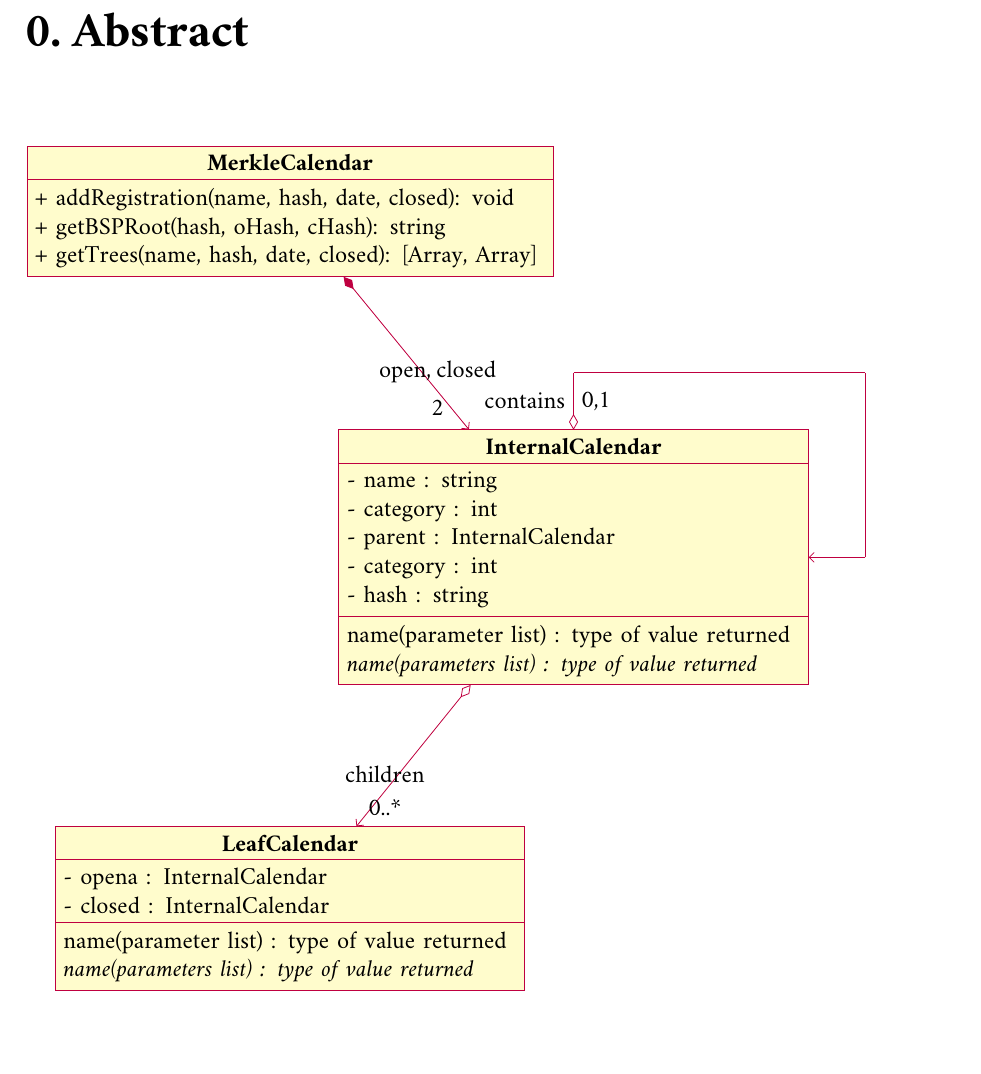
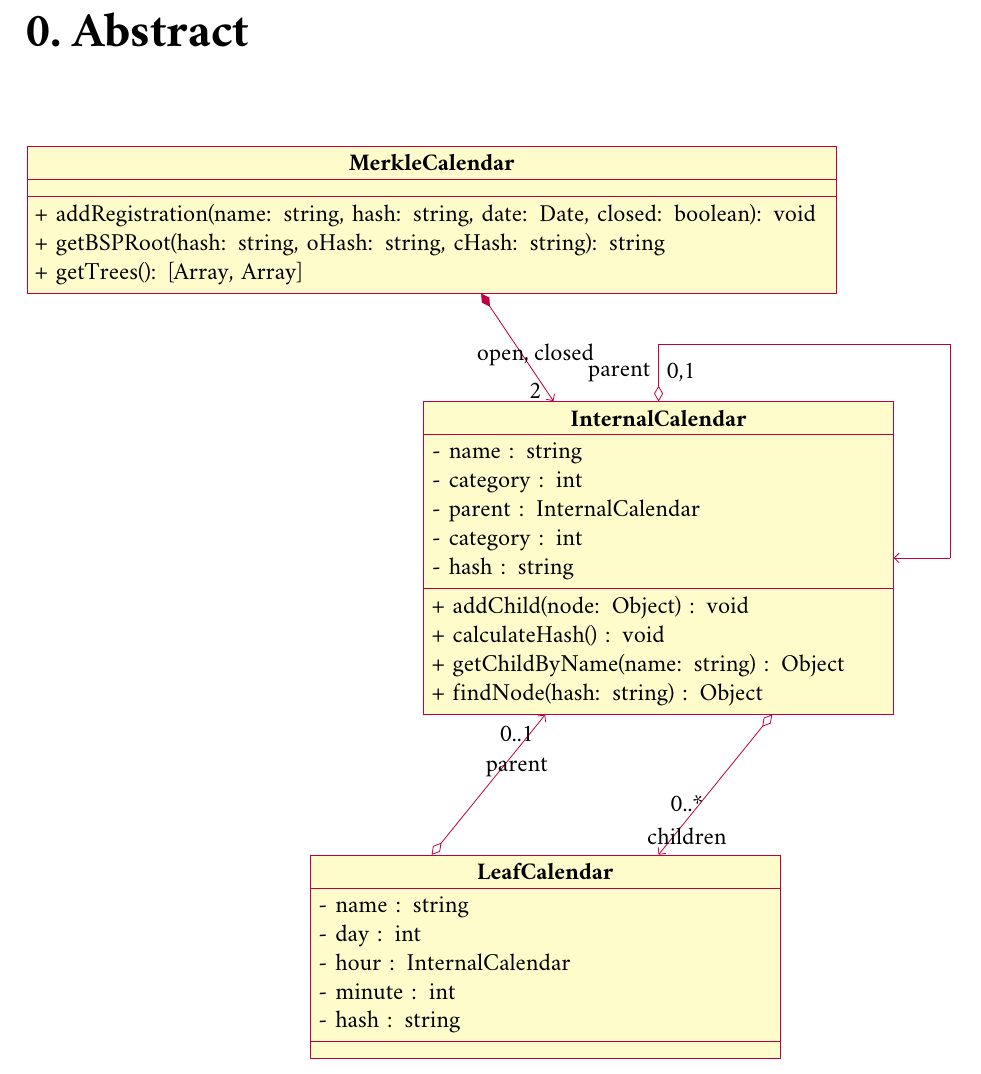
Before and after one commit to plspeziali/tesi-pinesu, a LaTeX document (tesi.tex, which reads Capitoli/ch1.tex): part of page 6 of 17 before the commit and part of page 7 of 18 after it, cut so that both start at the same text, the shorter picture padded with empty space. Compiled offline with pdfLaTeX.

Commit message:
Fatti UML2

```diff
--- a/Capitoli/ch1.tex
+++ b/Capitoli/ch1.tex
@@ -4,29 +4,43 @@
 \markboth{Abstract}{Abstract}
 
 \begin{tikzpicture}
-    \begin{class}[text width=9cm]{MerkleCalendar}{0,0}
-        \operation{+ addRegistration(name, hash, date, closed): void}
-        \operation{+ getBSPRoot(hash, oHash, cHash): string}
-        \operation{+ getTrees(name, hash, date, closed): [Array, Array]}
+    \begin{class}[text width=14cm]{MerkleCalendar}{0,0}
+        \attribute{}
+        \operation{+ addRegistration(name: string, hash: string, date: Date, closed: boolean): void}
+        \operation{+ getBSPRoot(hash: string, oHash: string, cHash: string): string}
+        \operation{+ getTrees(): [Array, Array]}
     \end{class}
-    \begin{class}[text width=8cm]{InternalCalendar}{5,-5}
+    \begin{class}[text width=8cm]{InternalCalendar}{4,-4.5}
         \attribute{- name : string}
         \attribute{- category : int}
         \attribute{- parent : InternalCalendar}
         \attribute{- category : int}
         \attribute{- hash : string}
-        \operation{name(parameter list) : type of value returned}
-        % virtual operation
-        \operation [0]{ name(parameters list) : type of value returned}
+        \operation{+ addChild(node: Object) : void}
+        \operation{+ calculateHash() : void}
+        \operation{+ getChildByName(name: string) : Object}
+        \operation{+ findNode(hash: string) : Object}
     \end{class}
-    \begin{class}[text width=8cm]{LeafCalendar}{0,-12}
-        \attribute{- opena : InternalCalendar}
-        \attribute{- closed : InternalCalendar}
-        \operation{name(parameter list) : type of value returned}
-        % virtual operation
-        \operation [0]{ name(parameters list) : type of value returned}
+    \begin{class}[text width=8cm]{LeafCalendar}{2,-12.5}
+        \attribute{- name : string}
+        \attribute{- day : int}
+        \attribute{- hour : InternalCalendar}
+        \attribute{- minute : int}
+        \attribute{- hash : string}
+        \operation{}
     \end{class}
     \composition{MerkleCalendar}{open, closed}{2}{InternalCalendar};
-    \aggregation{InternalCalendar}{children}{0..*}{LeafCalendar};
-    \selfAssociation{InternalCalendar}{contains}{0,1};
+    %\aggregation{InternalCalendar}{children}{0..*}{LeafCalendar};
+    %\aggregation{LeafCalendar}{parent}{0..1}{InternalCalendar};
+    \aggregation{[xshift=2cm] InternalCalendar.south}{0..*}{children}{[xshift=2cm] LeafCalendar.north};
+    \aggregation{[xshift=-2cm] LeafCalendar.north}{0..1}{parent}{[xshift=-2cm] InternalCalendar.south};
+    %\aggregation{[xshift=-2cm] A}{second}{1}{[xshift=-2cm] B.north};
+    \selfAssociation{InternalCalendar}{parent}{0,1};
 \end{tikzpicture}
+
+%#name;
+ %   #day;
+  %  #hour;
+   % #minute;
+   % #hash;
+   % #parent
```
Also changed, not shown: pgf-umlcd.sty (indentation only), tesi.pdf, 12 other files.
